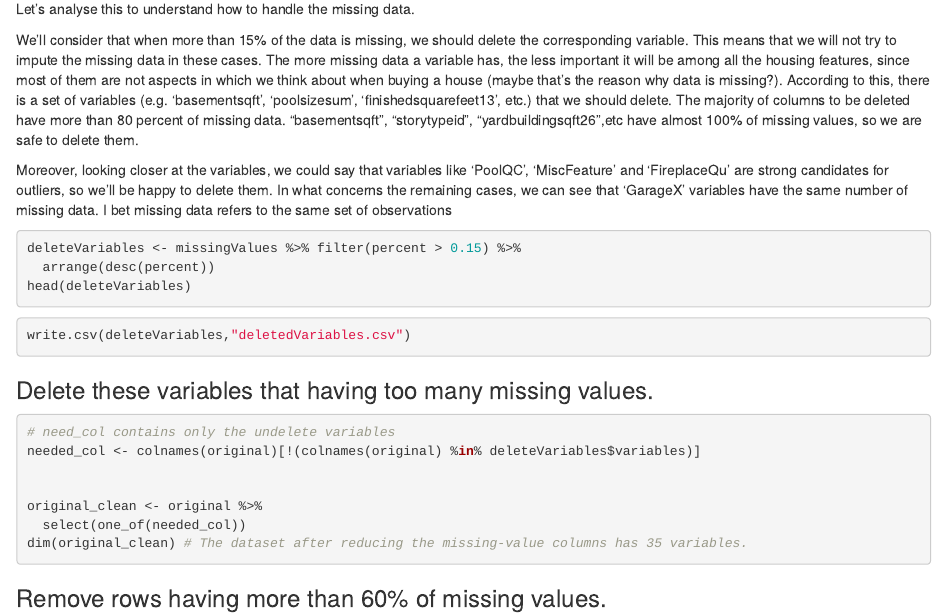
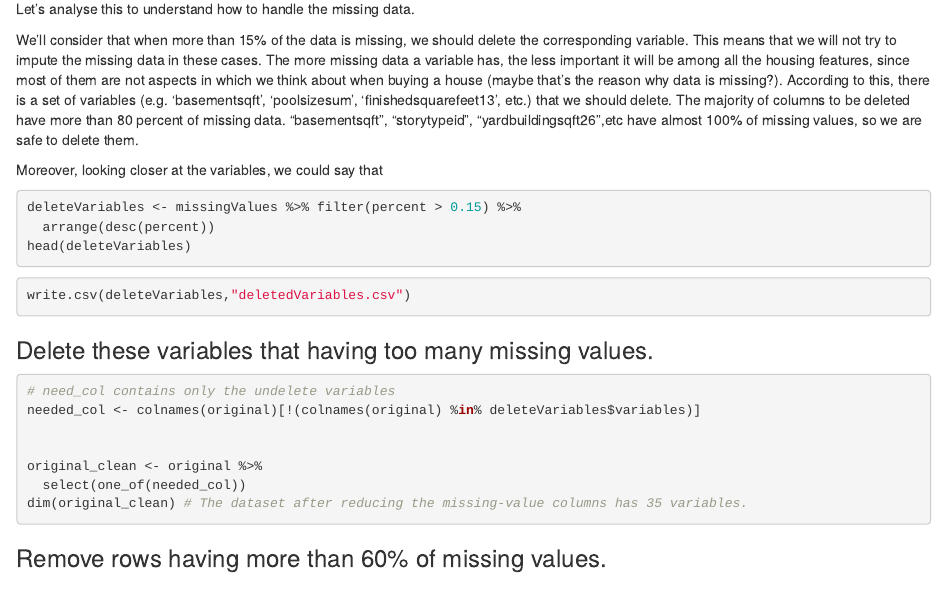
Before and after one commit to mofuoku/Showusthemoney, an R Markdown document (Shu/zillow.Rmd): the page in a window 1100 px wide, from 1380 px down. Rendered offline with R 4.5, knitr and Pandoc, with nearby package versions; the code chunks are not run, so their results and figures are left out.

Commit message:
edit code

````diff
--- a/Shu/zillow.Rmd
+++ b/Shu/zillow.Rmd
@@ -92,8 +92,8 @@ Let's analyse this to understand how to handle the missing data.
 We'll consider that when more than 15% of the data is missing, we should delete the corresponding variable. This means that we will not try to impute the missing data in these cases. The more missing data a variable has, the less important it will be among all the housing features, since most of them are not aspects in which we think about when buying a house (maybe that's the reason why data is missing?). According to this, there is a set of variables (e.g. 'basementsqft', 'poolsizesum', 'finishedsquarefeet13', etc.) that we should delete. The majority of columns to be deleted have more than 80 percent of missing data. "basementsqft", "storytypeid", "yardbuildingsqft26",etc have almost 100% of missing values, so we are safe to delete them.
 
 
-Moreover, looking closer at the variables, we could say that variables like 'PoolQC', 'MiscFeature' and 'FireplaceQu' are strong candidates for outliers, so we'll be happy to delete them.
-In what concerns the remaining cases, we can see that 'GarageX' variables have the same number of missing data. I bet missing data refers to the same set of observations
+Moreover, looking closer at the variables, we could say that
+
 ```{r}
 deleteVariables <- missingValues %>% filter(percent > 0.15) %>%
   arrange(desc(percent))
````
